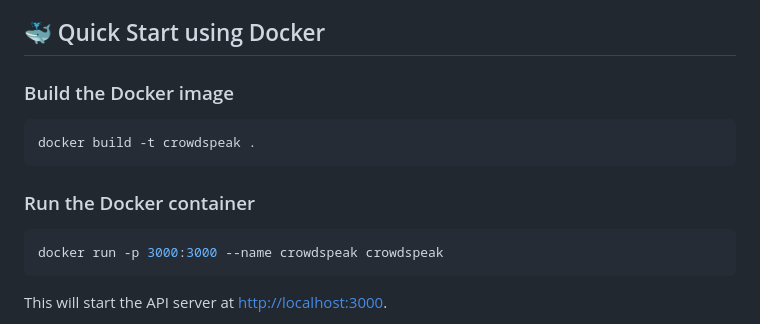
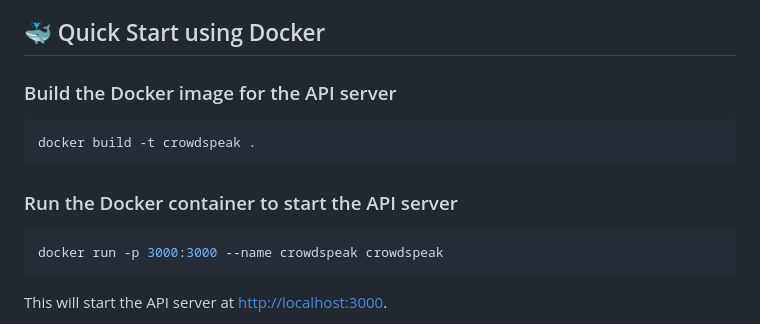
Before and after one commit to steelcityamir/crowd-speak, a Markdown page: README.md, the part around the change. Drawn GitHub-style.

````diff
--- a/README.md
+++ b/README.md
@@ -16,13 +16,13 @@ Crowd Speak is a simple voting system for posts that's easy to run and install o
 
 ## 🐳 Quick Start using Docker
 
-### Build the Docker image
+### Build the Docker image for the API server
 
 ```bash
 docker build -t crowdspeak .
 ```
 
-### Run the Docker container
+### Run the Docker container to start the API server
 ```bash
 docker run -p 3000:3000 --name crowdspeak crowdspeak
 ```
````
